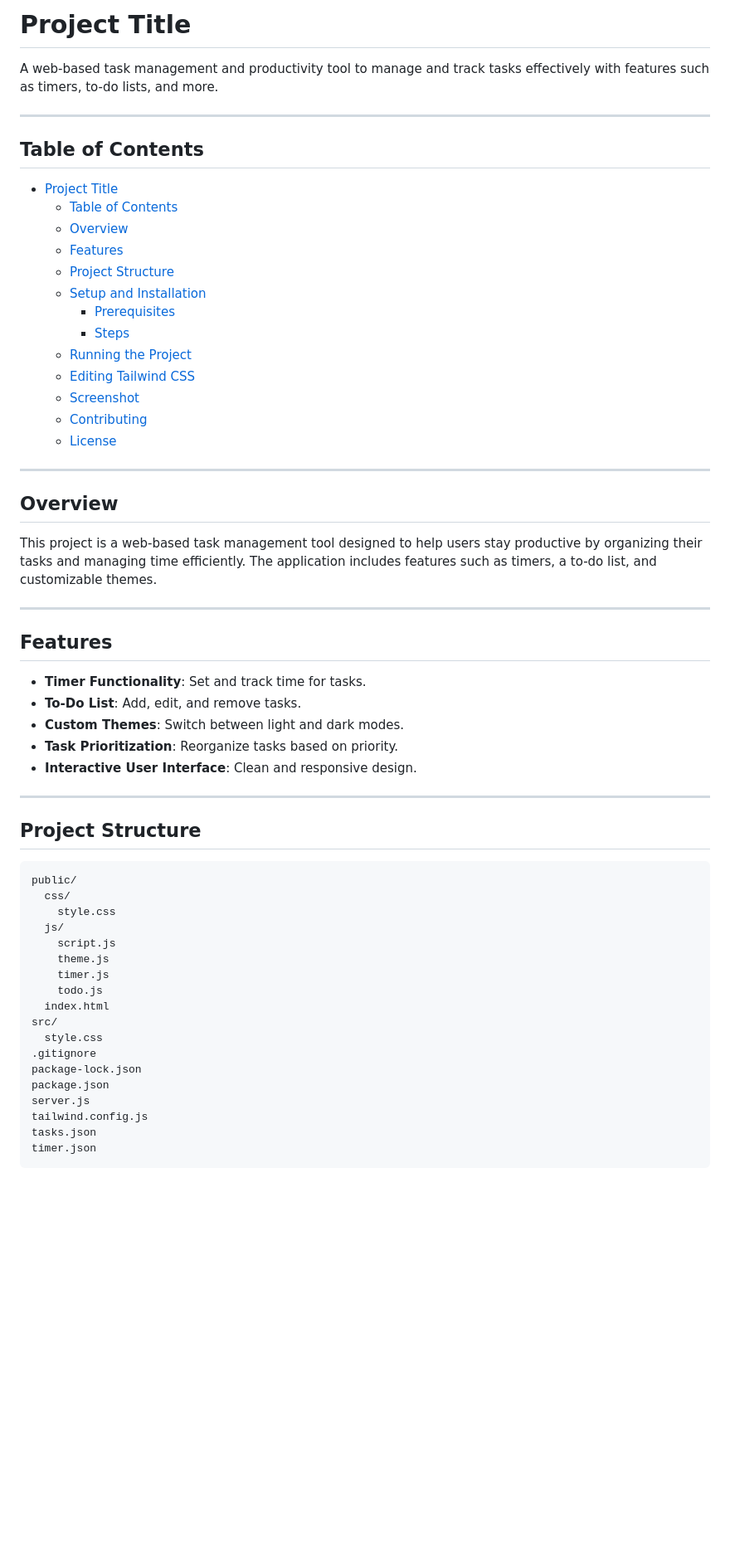
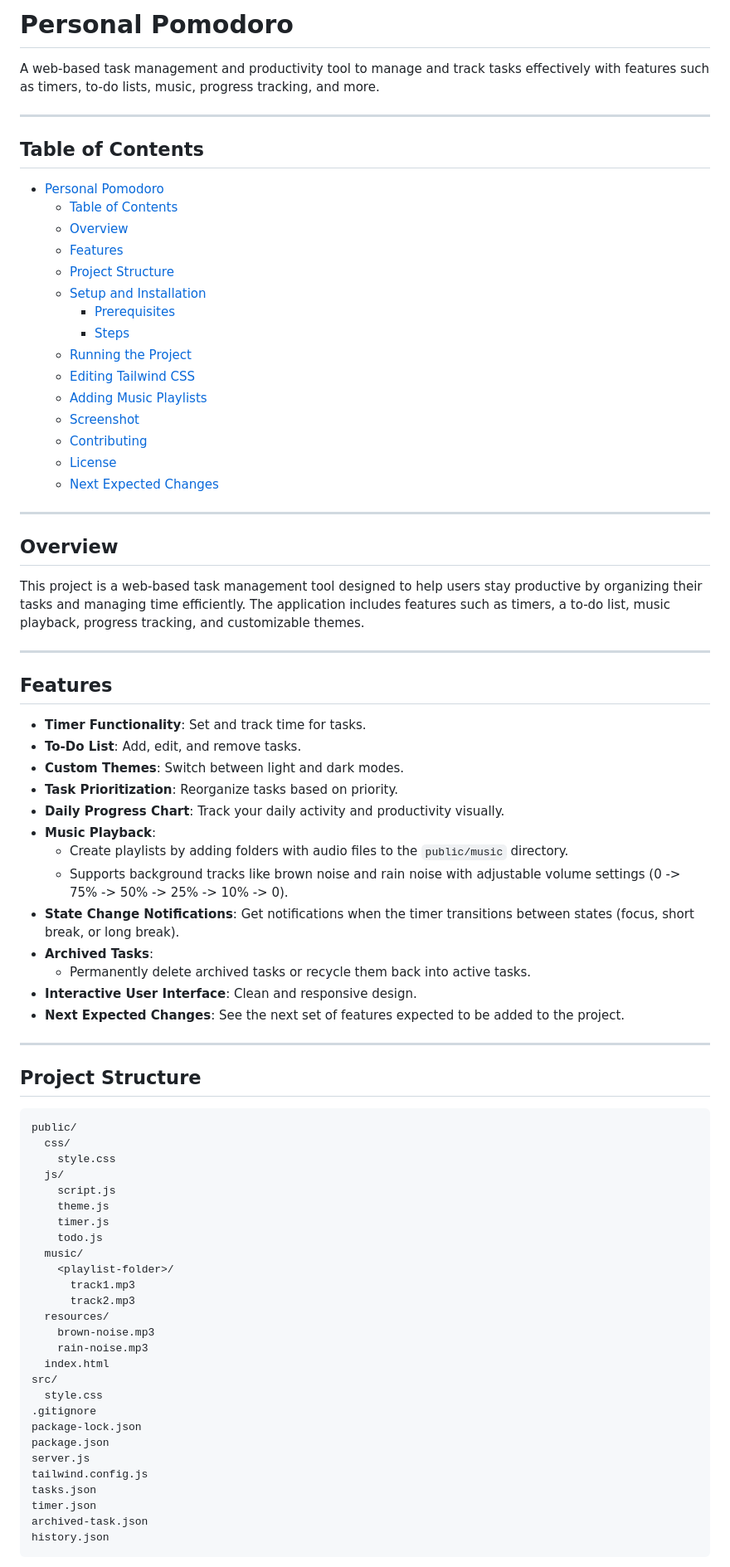
Before and after one commit to Shamit187/pomodoro-website, a Markdown page: Readme.md, the part around the change printed below. Shown: that part at 83% size. GitHub-like rendering; blank space fills up the shorter version.

````diff
--- a/Readme.md
+++ b/Readme.md
@@ -1,12 +1,12 @@
-# Project Title
+# Personal Pomodoro
 
-A web-based task management and productivity tool to manage and track tasks effectively with features such as timers, to-do lists, and more.
+A web-based task management and productivity tool to manage and track tasks effectively with features such as timers, to-do lists, music, progress tracking, and more.
 
 ---
 
 ## Table of Contents
 
-- [Project Title](#project-title)
+- [Personal Pomodoro](#personal-pomodoro)
   - [Table of Contents](#table-of-contents)
   - [Overview](#overview)
   - [Features](#features)
@@ -16,15 +16,17 @@ A web-based task management and productivity tool to manage and track tasks effe
     - [Steps](#steps)
   - [Running the Project](#running-the-project)
   - [Editing Tailwind CSS](#editing-tailwind-css)
+  - [Adding Music Playlists](#adding-music-playlists)
   - [Screenshot](#screenshot)
   - [Contributing](#contributing)
   - [License](#license)
+  - [Next Expected Changes](#next-expected-changes)
 
 ---
 
 ## Overview
 
-This project is a web-based task management tool designed to help users stay productive by organizing their tasks and managing time efficiently. The application includes features such as timers, a to-do list, and customizable themes.
+This project is a web-based task management tool designed to help users stay productive by organizing their tasks and managing time efficiently. The application includes features such as timers, a to-do list, music playback, progress tracking, and customizable themes.
 
 ---
 
@@ -34,7 +36,15 @@ This project is a web-based task management tool designed to help users stay pro
 - **To-Do List**: Add, edit, and remove tasks.
 - **Custom Themes**: Switch between light and dark modes.
 - **Task Prioritization**: Reorganize tasks based on priority.
+- **Daily Progress Chart**: Track your daily activity and productivity visually.
+- **Music Playback**:
+  - Create playlists by adding folders with audio files to the `public/music` directory.
+  - Supports background tracks like brown noise and rain noise with adjustable volume settings (0 -> 75% -> 50% -> 25% -> 10% -> 0).
+- **State Change Notifications**: Get notifications when the timer transitions between states (focus, short break, or long break).
+- **Archived Tasks**:
+  - Permanently delete archived tasks or recycle them back into active tasks.
 - **Interactive User Interface**: Clean and responsive design.
+- **Next Expected Changes**: See the next set of features expected to be added to the project.
 
 ---
 
@@ -49,6 +59,13 @@ public/
     theme.js
     timer.js
     todo.js
+  music/
+    <playlist-folder>/
+      track1.mp3
+      track2.mp3
+  resources/
+    brown-noise.mp3
+    rain-noise.mp3
   index.html
 src/
   style.css
@@ -59,5 +76,7 @@ server.js
 tailwind.config.js
 tasks.json
 timer.json
+archived-task.json
+history.json
 ```
 
````
Also changed, not shown: other parts of Readme.md (+25 -3 lines), Screenshot.png (deleted), ScreenshotDark.png (added), ScreenshotLight.png (added).
